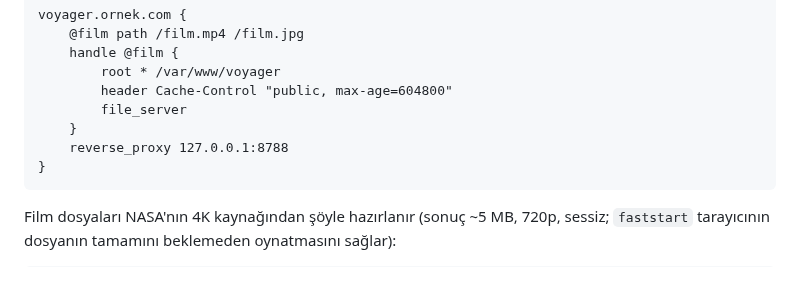
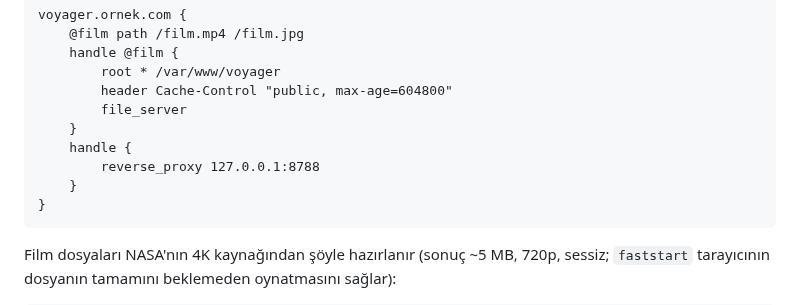
Before and after one commit to Helyosfer/voyager-bot, a Markdown page: README.md, the part around the change. Rendered like a GitHub page; blank space fills up the shorter version.

Commit message:
README: Caddy örneğinde bot da kendi handle bloğunda
Co-Authored-By: Claude Opus 5.5 <noreply@anthropic.com>
Claude-Session: https://claude.ai/code/session_01Hce8vbcnaFQGZ5cefmkwR3

````diff
--- a/README.md
+++ b/README.md
@@ -569,7 +569,9 @@ voyager.ornek.com {
 		header Cache-Control "public, max-age=604800"
 		file_server
 	}
-	reverse_proxy 127.0.0.1:8788
+	handle {
+		reverse_proxy 127.0.0.1:8788
+	}
 }
 ```
 
````
